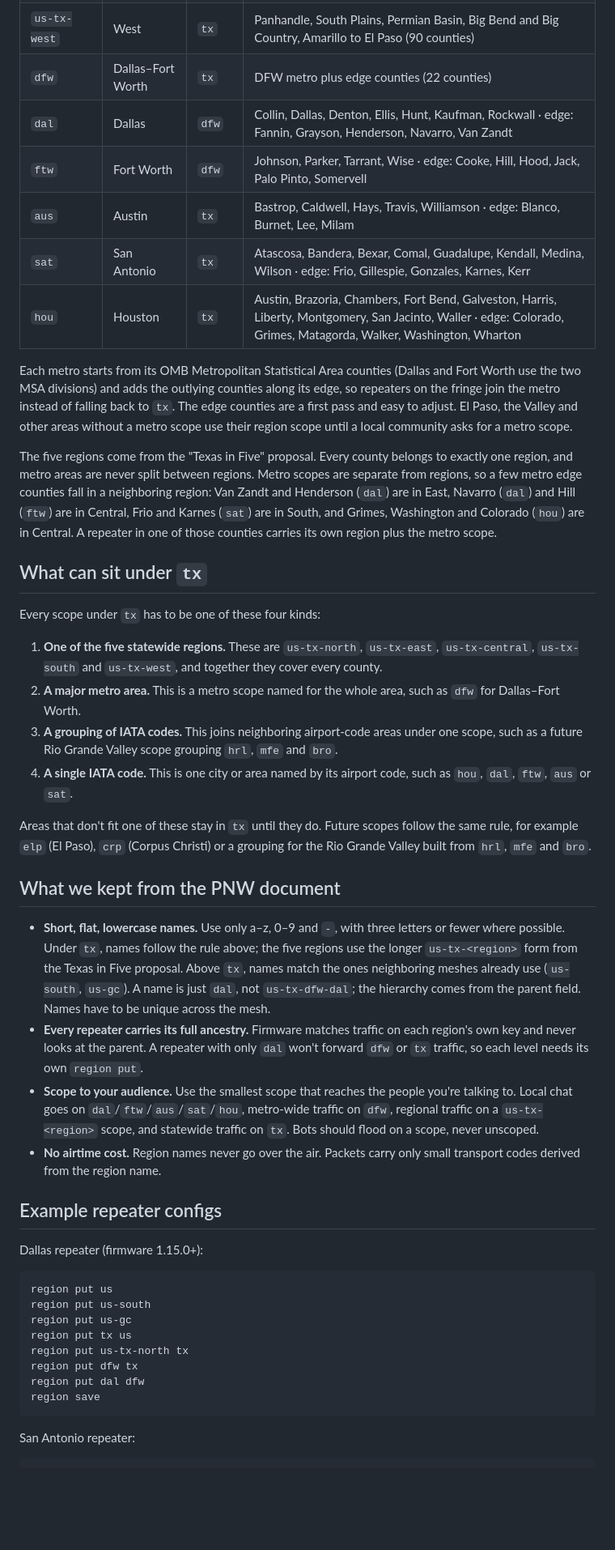
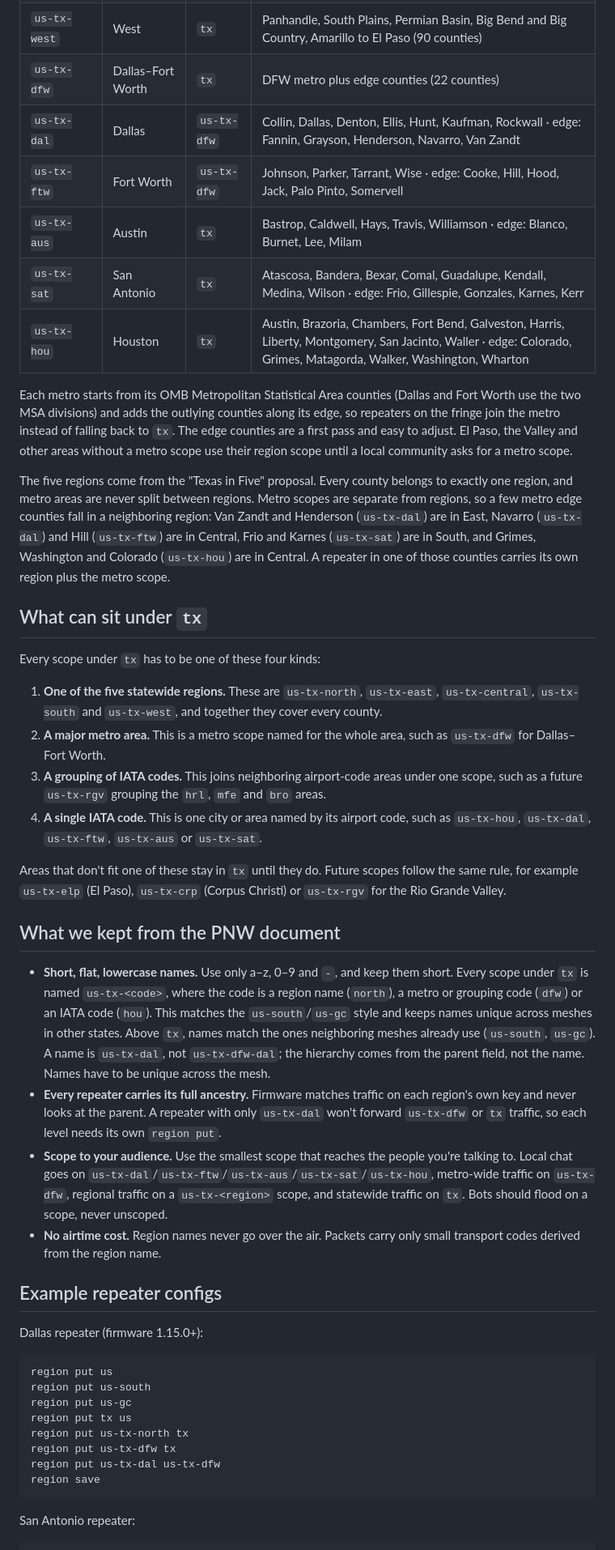
Before and after one commit to ComchanNet/meshcore-region-scopes, a Markdown page: README.md, the part around one of its changes. Shown at 81% size. Drawn GitHub-style; blank space fills up the shorter version.

````diff
--- a/README.md
+++ b/README.md
@@ -19,33 +19,33 @@ _Draft for discussion · updated 2026-11-01 · adapted and simplified from the P
 | `us-tx-central` | Central | `tx` | I-35 corridor from Waco through Austin to San Antonio, Hill Country and Brazos Valley (47 counties) |
 | `us-tx-south` | South | `tx` | Coastal Bend, the border and the Rio Grande Valley (35 counties) |
 | `us-tx-west` | West | `tx` | Panhandle, South Plains, Permian Basin, Big Bend and Big Country, Amarillo to El Paso (90 counties) |
-| `dfw` | Dallas–Fort Worth | `tx` | DFW metro plus edge counties (22 counties) |
-| `dal` | Dallas | `dfw` | Collin, Dallas, Denton, Ellis, Hunt, Kaufman, Rockwall · edge: Fannin, Grayson, Henderson, Navarro, Van Zandt |
-| `ftw` | Fort Worth | `dfw` | Johnson, Parker, Tarrant, Wise · edge: Cooke, Hill, Hood, Jack, Palo Pinto, Somervell |
-| `aus` | Austin | `tx` | Bastrop, Caldwell, Hays, Travis, Williamson · edge: Blanco, Burnet, Lee, Milam |
-| `sat` | San Antonio | `tx` | Atascosa, Bandera, Bexar, Comal, Guadalupe, Kendall, Medina, Wilson · edge: Frio, Gillespie, Gonzales, Karnes, Kerr |
-| `hou` | Houston | `tx` | Austin, Brazoria, Chambers, Fort Bend, Galveston, Harris, Liberty, Montgomery, San Jacinto, Waller · edge: Colorado, Grimes, Matagorda, Walker, Washington, Wharton |
+| `us-tx-dfw` | Dallas–Fort Worth | `tx` | DFW metro plus edge counties (22 counties) |
+| `us-tx-dal` | Dallas | `us-tx-dfw` | Collin, Dallas, Denton, Ellis, Hunt, Kaufman, Rockwall · edge: Fannin, Grayson, Henderson, Navarro, Van Zandt |
+| `us-tx-ftw` | Fort Worth | `us-tx-dfw` | Johnson, Parker, Tarrant, Wise · edge: Cooke, Hill, Hood, Jack, Palo Pinto, Somervell |
+| `us-tx-aus` | Austin | `tx` | Bastrop, Caldwell, Hays, Travis, Williamson · edge: Blanco, Burnet, Lee, Milam |
+| `us-tx-sat` | San Antonio | `tx` | Atascosa, Bandera, Bexar, Comal, Guadalupe, Kendall, Medina, Wilson · edge: Frio, Gillespie, Gonzales, Karnes, Kerr |
+| `us-tx-hou` | Houston | `tx` | Austin, Brazoria, Chambers, Fort Bend, Galveston, Harris, Liberty, Montgomery, San Jacinto, Waller · edge: Colorado, Grimes, Matagorda, Walker, Washington, Wharton |
 
 Each metro starts from its OMB Metropolitan Statistical Area counties (Dallas and Fort Worth use the two MSA divisions) and adds the outlying counties along its edge, so repeaters on the fringe join the metro instead of falling back to `tx`. The edge counties are a first pass and easy to adjust. El Paso, the Valley and other areas without a metro scope use their region scope until a local community asks for a metro scope.
 
-The five regions come from the "Texas in Five" proposal. Every county belongs to exactly one region, and metro areas are never split between regions. Metro scopes are separate from regions, so a few metro edge counties fall in a neighboring region: Van Zandt and Henderson (`dal`) are in East, Navarro (`dal`) and Hill (`ftw`) are in Central, Frio and Karnes (`sat`) are in South, and Grimes, Washington and Colorado (`hou`) are in Central. A repeater in one of those counties carries its own region plus the metro scope.
+The five regions come from the "Texas in Five" proposal. Every county belongs to exactly one region, and metro areas are never split between regions. Metro scopes are separate from regions, so a few metro edge counties fall in a neighboring region: Van Zandt and Henderson (`us-tx-dal`) are in East, Navarro (`us-tx-dal`) and Hill (`us-tx-ftw`) are in Central, Frio and Karnes (`us-tx-sat`) are in South, and Grimes, Washington and Colorado (`us-tx-hou`) are in Central. A repeater in one of those counties carries its own region plus the metro scope.
 
 ## What can sit under `tx`
 
 Every scope under `tx` has to be one of these four kinds:
 
 1. **One of the five statewide regions.** These are `us-tx-north`, `us-tx-east`, `us-tx-central`, `us-tx-south` and `us-tx-west`, and together they cover every county.
-2. **A major metro area.** This is a metro scope named for the whole area, such as `dfw` for Dallas–Fort Worth.
-3. **A grouping of IATA codes.** This joins neighboring airport-code areas under one scope, such as a future Rio Grande Valley scope grouping `hrl`, `mfe` and `bro`.
-4. **A single IATA code.** This is one city or area named by its airport code, such as `hou`, `dal`, `ftw`, `aus` or `sat`.
+2. **A major metro area.** This is a metro scope named for the whole area, such as `us-tx-dfw` for Dallas–Fort Worth.
+3. **A grouping of IATA codes.** This joins neighboring airport-code areas under one scope, such as a future `us-tx-rgv` grouping the `hrl`, `mfe` and `bro` areas.
+4. **A single IATA code.** This is one city or area named by its airport code, such as `us-tx-hou`, `us-tx-dal`, `us-tx-ftw`, `us-tx-aus` or `us-tx-sat`.
 
-Areas that don't fit one of these stay in `tx` until they do. Future scopes follow the same rule, for example `elp` (El Paso), `crp` (Corpus Christi) or a grouping for the Rio Grande Valley built from `hrl`, `mfe` and `bro`.
+Areas that don't fit one of these stay in `tx` until they do. Future scopes follow the same rule, for example `us-tx-elp` (El Paso), `us-tx-crp` (Corpus Christi) or `us-tx-rgv` for the Rio Grande Valley.
 
 ## What we kept from the PNW document
 
-- **Short, flat, lowercase names.** Use only a–z, 0–9 and `-`, with three letters or fewer where possible. Under `tx`, names follow the rule above; the five regions use the longer `us-tx-<region>` form from the Texas in Five proposal. Above `tx`, names match the ones neighboring meshes already use (`us-south`, `us-gc`). A name is just `dal`, not `us-tx-dfw-dal`; the hierarchy comes from the parent field. Names have to be unique across the mesh.
-- **Every repeater carries its full ancestry.** Firmware matches traffic on each region's own key and never looks at the parent. A repeater with only `dal` won't forward `dfw` or `tx` traffic, so each level needs its own `region put`.
-- **Scope to your audience.** Use the smallest scope that reaches the people you're talking to. Local chat goes on `dal`/`ftw`/`aus`/`sat`/`hou`, metro-wide traffic on `dfw`, regional traffic on a `us-tx-<region>` scope, and statewide traffic on `tx`. Bots should flood on a scope, never unscoped.
+- **Short, flat, lowercase names.** Use only a–z, 0–9 and `-`, and keep them short. Every scope under `tx` is named `us-tx-<code>`, where the code is a region name (`north`), a metro or grouping code (`dfw`) or an IATA code (`hou`). This matches the `us-south`/`us-gc` style and keeps names unique across meshes in other states. Above `tx`, names match the ones neighboring meshes already use (`us-south`, `us-gc`). A name is `us-tx-dal`, not `us-tx-dfw-dal`; the hierarchy comes from the parent field, not the name. Names have to be unique across the mesh.
+- **Every repeater carries its full ancestry.** Firmware matches traffic on each region's own key and never looks at the parent. A repeater with only `us-tx-dal` won't forward `us-tx-dfw` or `tx` traffic, so each level needs its own `region put`.
+- **Scope to your audience.** Use the smallest scope that reaches the people you're talking to. Local chat goes on `us-tx-dal`/`us-tx-ftw`/`us-tx-aus`/`us-tx-sat`/`us-tx-hou`, metro-wide traffic on `us-tx-dfw`, regional traffic on a `us-tx-<region>` scope, and statewide traffic on `tx`. Bots should flood on a scope, never unscoped.
 - **No airtime cost.** Region names never go over the air. Packets carry only small transport codes derived from the region name.
 
 ## Example repeater configs
@@ -58,8 +58,8 @@ region put us-south
 region put us-gc
 region put tx us
 region put us-tx-north tx
-region put dfw tx
-region put dal dfw
+region put us-tx-dfw tx
+region put us-tx-dal us-tx-dfw
 region save
 ```
 
````
Also changed, not shown: other parts of README.md (+7 -7 lines), texas-region-scopes.png, 1 other file.
